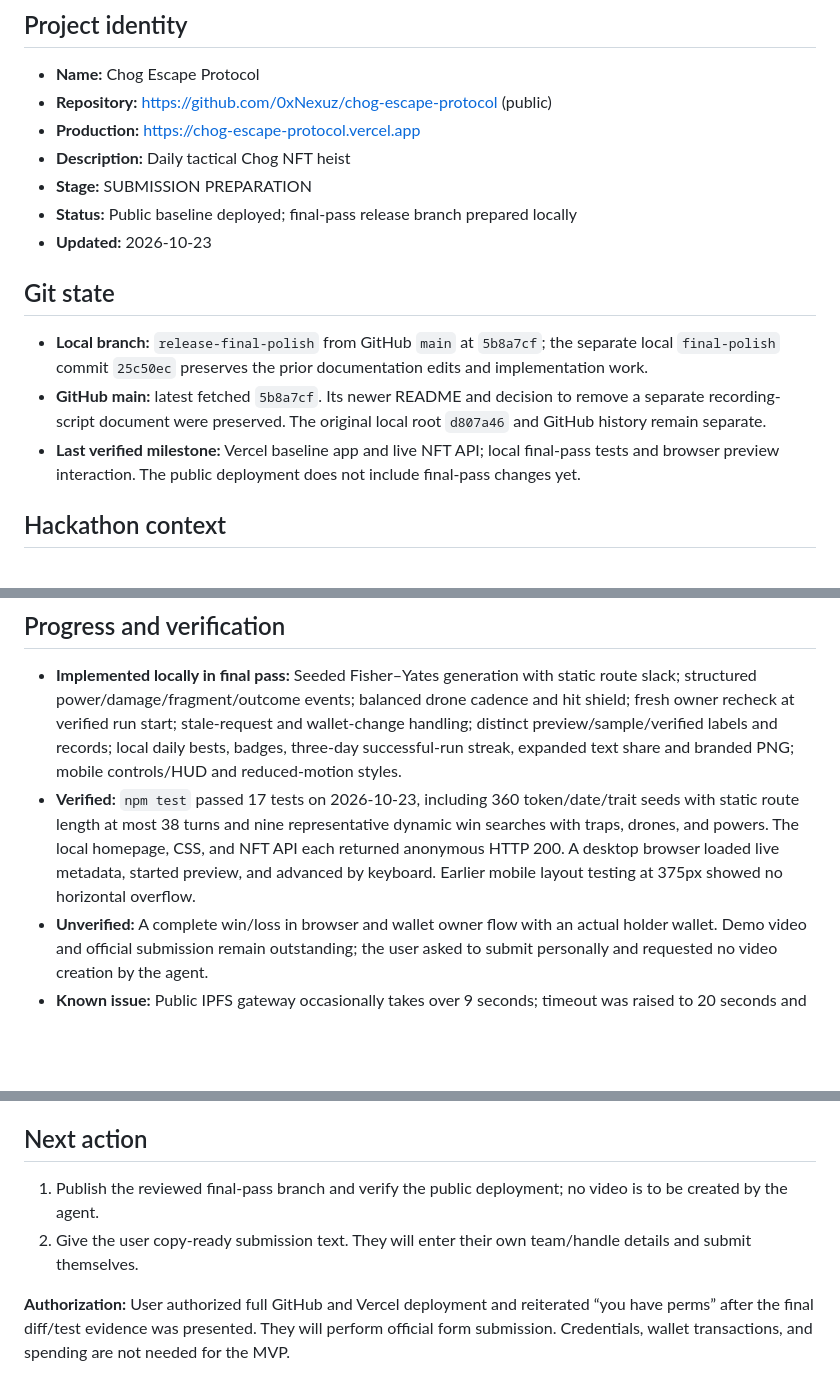
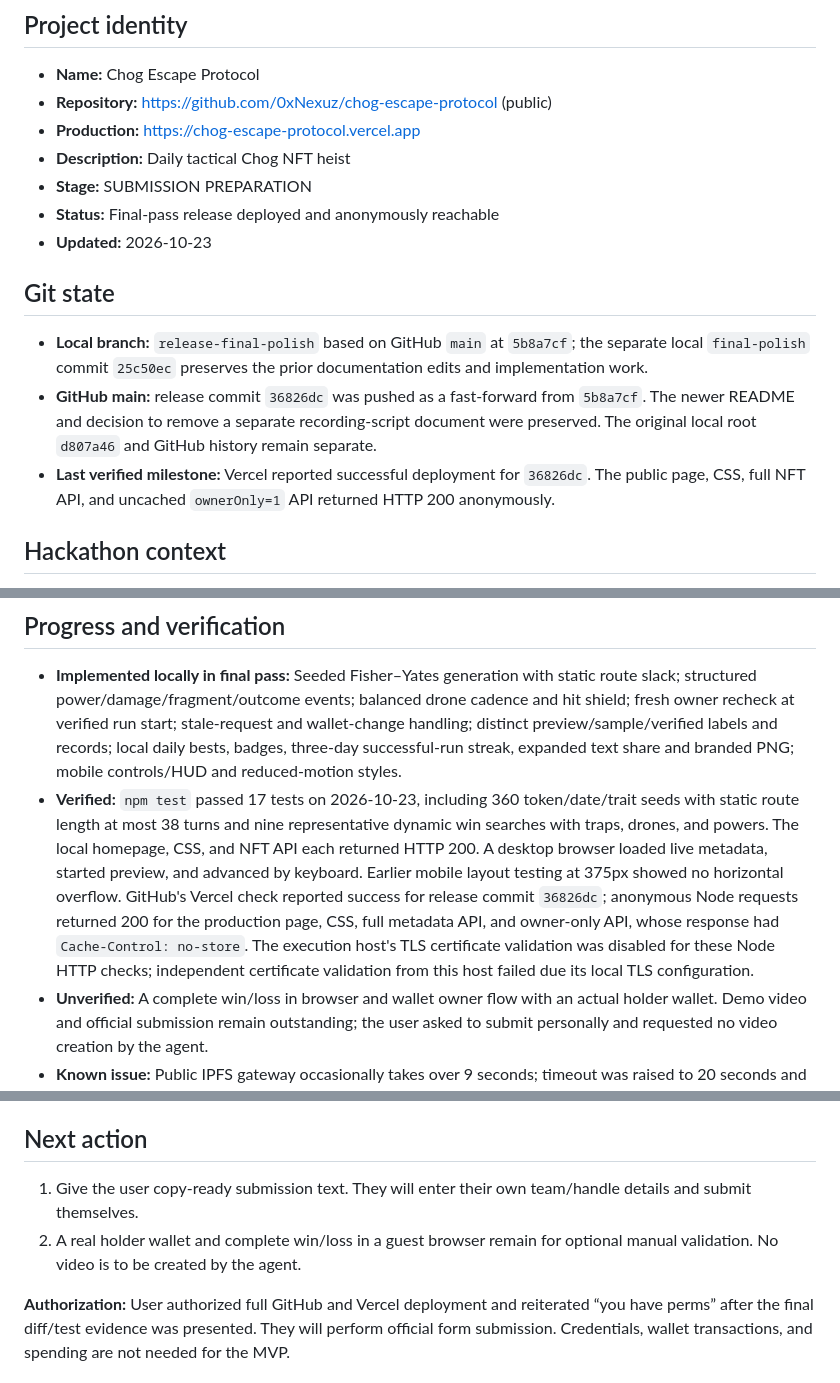
Before and after one commit to 0xNexuz/chog-escape-protocol, a Markdown page: docs/PROJECT_CONTEXT.md, 3 parts joined by grey strips. GitHub-like rendering; blank space fills up the shorter version.

Commit message:
Record deployed final-pass verification

```diff
--- a/docs/PROJECT_CONTEXT.md
+++ b/docs/PROJECT_CONTEXT.md
@@ -7,14 +7,14 @@
 - **Production:** https://chog-escape-protocol.vercel.app
 - **Description:** Daily tactical Chog NFT heist
 - **Stage:** SUBMISSION PREPARATION
-- **Status:** Public baseline deployed; final-pass release branch prepared locally
+- **Status:** Final-pass release deployed and anonymously reachable
 - **Updated:** 2026-10-23
 
 ## Git state
 
-- **Local branch:** `release-final-polish` from GitHub `main` at `5b8a7cf`; the separate local `final-polish` commit `25c50ec` preserves the prior documentation edits and implementation work.
-- **GitHub main:** latest fetched `5b8a7cf`. Its newer README and decision to remove a separate recording-script document were preserved. The original local root `d807a46` and GitHub history remain separate.
-- **Last verified milestone:** Vercel baseline app and live NFT API; local final-pass tests and browser preview interaction. The public deployment does not include final-pass changes yet.
+- **Local branch:** `release-final-polish` based on GitHub `main` at `5b8a7cf`; the separate local `final-polish` commit `25c50ec` preserves the prior documentation edits and implementation work.
+- **GitHub main:** release commit `36826dc` was pushed as a fast-forward from `5b8a7cf`. The newer README and decision to remove a separate recording-script document were preserved. The original local root `d807a46` and GitHub history remain separate.
+- **Last verified milestone:** Vercel reported successful deployment for `36826dc`. The public page, CSS, full NFT API, and uncached `ownerOnly=1` API returned HTTP 200 anonymously.
 
 ## Hackathon context
 
@@ -37,7 +37,7 @@
 ## Progress and verification
 
 - **Implemented locally in final pass:** Seeded Fisher–Yates generation with static route slack; structured power/damage/fragment/outcome events; balanced drone cadence and hit shield; fresh owner recheck at verified run start; stale-request and wallet-change handling; distinct preview/sample/verified labels and records; local daily bests, badges, three-day successful-run streak, expanded text share and branded PNG; mobile controls/HUD and reduced-motion styles.
-- **Verified:** `npm test` passed 17 tests on 2026-10-23, including 360 token/date/trait seeds with static route length at most 38 turns and nine representative dynamic win searches with traps, drones, and powers. The local homepage, CSS, and NFT API each returned anonymous HTTP 200. A desktop browser loaded live metadata, started preview, and advanced by keyboard. Earlier mobile layout testing at 375px showed no horizontal overflow.
+- **Verified:** `npm test` passed 17 tests on 2026-10-23, including 360 token/date/trait seeds with static route length at most 38 turns and nine representative dynamic win searches with traps, drones, and powers. The local homepage, CSS, and NFT API each returned HTTP 200. A desktop browser loaded live metadata, started preview, and advanced by keyboard. Earlier mobile layout testing at 375px showed no horizontal overflow. GitHub's Vercel check reported success for release commit `36826dc`; anonymous Node requests returned 200 for the production page, CSS, full metadata API, and owner-only API, whose response had `Cache-Control: no-store`. The execution host's TLS certificate validation was disabled for these Node HTTP checks; independent certificate validation from this host failed due its local TLS configuration.
 - **Unverified:** A complete win/loss in browser and wallet owner flow with an actual holder wallet. Demo video and official submission remain outstanding; the user asked to submit personally and requested no video creation by the agent.
 - **Known issue:** Public IPFS gateway occasionally takes over 9 seconds; timeout was raised to 20 seconds and live lookup then succeeded. Availability remains external dependency.
 
@@ -59,7 +59,7 @@
 
 ## Next action
 
-1. Publish the reviewed final-pass branch and verify the public deployment; no video is to be created by the agent.
-2. Give the user copy-ready submission text. They will enter their own team/handle details and submit themselves.
+1. Give the user copy-ready submission text. They will enter their own team/handle details and submit themselves.
+2. A real holder wallet and complete win/loss in a guest browser remain for optional manual validation. No video is to be created by the agent.
 
 **Authorization:** User authorized full GitHub and Vercel deployment and reiterated “you have perms” after the final diff/test evidence was presented. They will perform official form submission. Credentials, wallet transactions, and spending are not needed for the MVP.
```
